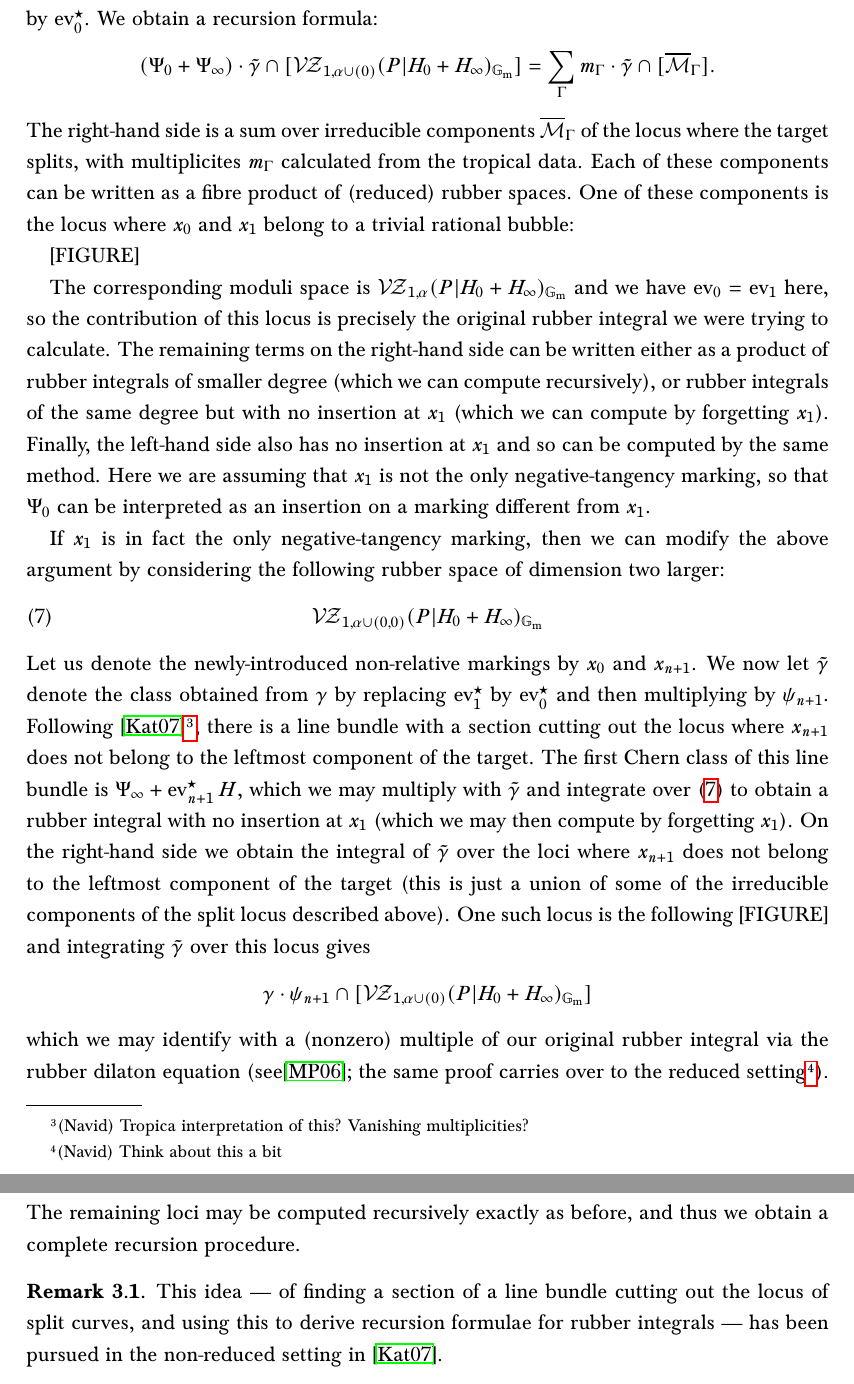
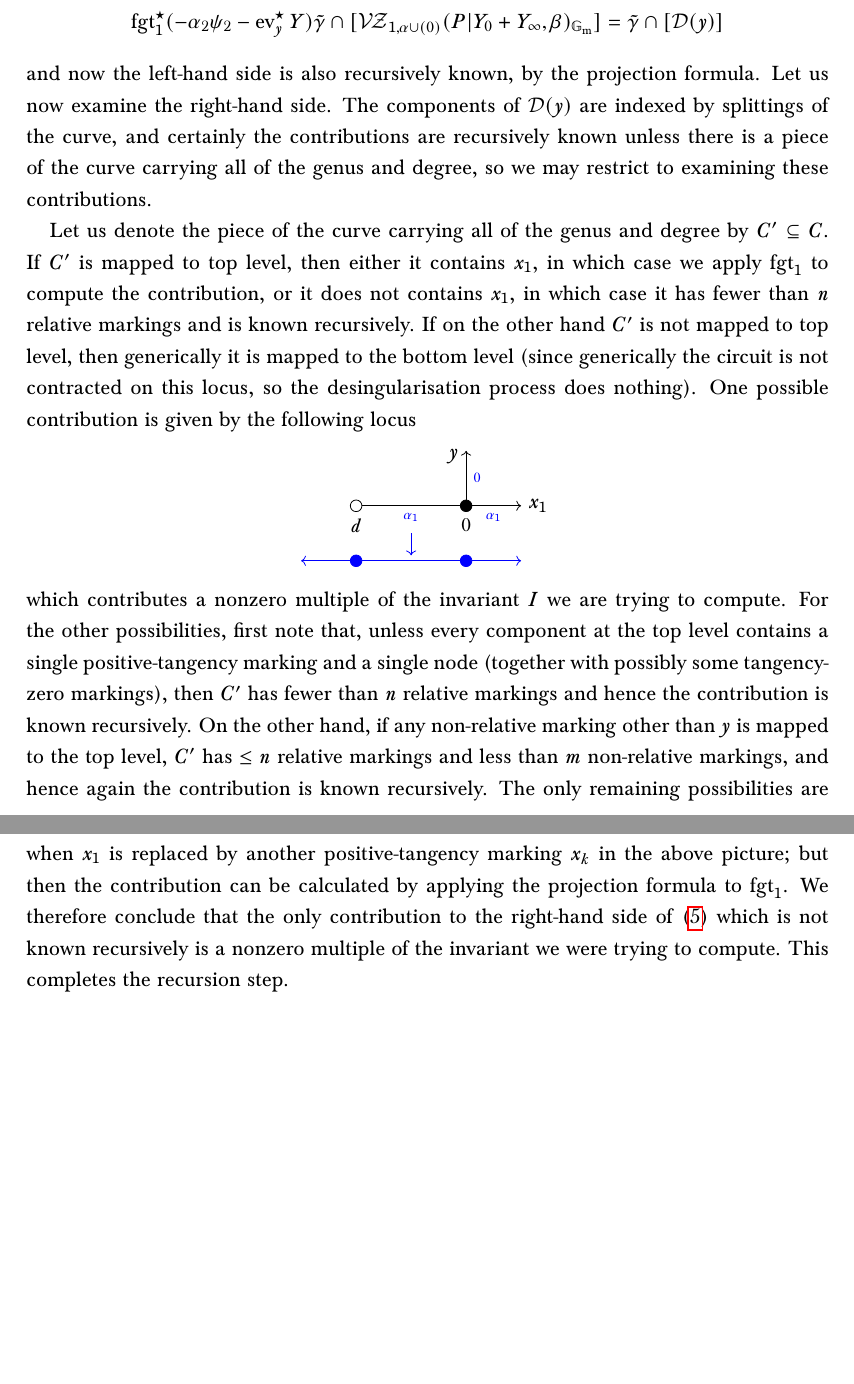
Before and after one commit to navidnabijou/Genus-One-Relative-Radially-Aligned-Maps, a LaTeX paper (GenusOneRelativeMaps.tex): two parts of pages 14 and 15 of 36 before the commit and two parts of pages 12 and 13 of 34 after it, joined at a grey line, cut at the place of the change, the shorter picture padded with empty space. Compiled offline with pdfLaTeX.

Commit message:
Changes to Step 4 recursion

```diff
--- a/GenusOneRelativeMaps.tex
+++ b/GenusOneRelativeMaps.tex
@@ -711 +702,9 @@ where $\pi \colon \VZ_{1,\alpha}(P|H_0+H_\infty)_{\Gm} \to \ol\Mcal_{1,n}(H,0)$
+\begin{equation*} \fgt_1^\st (-\alpha_2\psi_2 - \ev_y^\st Y)\tilde\gamma \cap [\VZ_{1,\alpha\cup(0)}(P|Y_0+Y_\infty,\beta)_{\Gm}] = \tilde\gamma\cap[\Dcal(y)]\end{equation*}
+and now the left-hand side is also recursively known, by the projection formula. Let us now examine the right-hand side. The components of $\Dcal(y)$ are indexed by splittings of the curve, and certainly the contributions are recursively known unless there is a piece of the curve carrying all of the genus and degree, so we may restrict to examining these contributions.
 
+Let us denote the piece of the curve carrying all of the genus and degree by $C^\prime\subseteq C$. If $C^\prime$ is mapped to top level, then either it contains $x_1$, in which case we apply $\fgt_1$ to compute the contribution, or it does not contains $x_1$, in which case it has fewer than $n$ relative markings and is known recursively.  If on the other hand $C^\prime$ is not mapped to top level, then generically it is mapped to the bottom level (since generically the circuit is not contracted on this locus, so the desingularisation process does nothing). One possible contribution is given by the following locus
+\begin{center}
+\begin{tikzpicture}[scale=1]
+%edge
+\draw (0,0) to (2,0);
+\draw [color=blue] (1,0) node[below]{\tiny$\alpha_1$};
@@ -717,3 +711,5 @@ Since all the insertions are pulled back from the right-hand side (up to modifyi
 
-It remains to deal with the case where all of the relative markings carry insertions. The idea is to reduce to the case above by introducing an additional marking. Note first that every reduced rubber integral which appears in our recursion must either have a marking of negative tangency (i.e. tangent to $H_0$), or a marking with no insertions: indeed, the only boundary loci with no negative-tangency markings have the entire curve mapped to higher level, in which case (since we are assuming $d>0$, so we are not in the $C_0$ case) the curve is generically irreducible, and on this curve we have at least one fictitious marking (of positive tangency $1$) with no insertion.
+%C_1
+\draw [fill=white] (0,0) circle[radius=3pt];
+\draw (0,-0.1) node[below]{\small$d$};
 
@@ -724,21 +717,28 @@ $\Psi_0 + \Psi_\infty$, a sum of target psi classes which may be identified with
+\draw [->] (2,0) -- (2,1);
+\draw (2,0.9) node[left]{$y$};
+\draw [color=blue] (2,0.5) node[right]{\tiny$0$};
 
-Now choose a negative-tangency point $x_1$ which carries only evaluation classes, and let $x_0$ denote the new non-relative marking we have introduced. If $\gamma$ was the class we were originally trying to integrate, consider the class $\tilde\gamma$ on \eqref{bigger rubber space} obtained from $\gamma$ by replacing $\ev_1^\st$ by $\ev_0^\st$. We obtain a recursion formula:
-\begin{equation*} (\Psi_0+\Psi_\infty)\cdot \tilde\gamma \cap [\VZ_{1,\alpha\cup(0)}(P|H_0+H_\infty)_{\Gm}] = \sum_{\Gamma} m_\Gamma \cdot \tilde\gamma \cap [\ol\Mcal_{\Gamma}]. \end{equation*}
-The right-hand side is a sum over irreducible components $\ol\Mcal_\Gamma$ of the locus where the target splits, with multiplicites $m_\Gamma$ calculated from the tropical data. Each of these components can be written as a fibre product of (reduced) rubber spaces. One of these components is the locus where $x_0$ and $x_1$ belong to a trivial rational bubble:
+%x_1
+\draw [->] (2,0) -- (3,0);
+\draw (3,0) node[right]{$x_1$};
+\draw [color=blue] (2.5,0) node[below]{\tiny$\alpha_1$};
 
-[FIGURE]
+%C_0
+\draw [fill=black] (2,0) circle[radius=3pt];
+\draw (2,-0.1) node[below]{\small$0$};
 
-The corresponding moduli space is $\VZ_{1,\alpha}(P|H_0+H_\infty)_{\Gm}$ and we have $\ev_0=\ev_1$ here, so the contribution of this locus is precisely the original rubber integral we were trying to calculate. The remaining terms on the right-hand side can be written either as a product of rubber integrals of smaller degree (which we can compute recursively), or rubber integrals of the same degree but with no insertion at $x_1$ (which we can compute by forgetting $x_1$). Finally, the left-hand side also has no insertion at $x_1$ and so can be computed by the same method. Here we are assuming that $x_1$ is not the only negative-tangency marking, so that $\Psi_0$ can be interpreted as an insertion on a marking different from $x_1$.
+%down arrow
+\draw [color=blue,->] (1,-0.5) -- (1,-0.9);
 
-If $x_1$ is in fact the only negative-tangency marking, then we can modify the above argument by considering the following rubber space of dimension two larger:
-\begin{equation}\label{rubber space two extra markings} \VZ_{1,\alpha\cup(0,0)}(P|H_0+H_\infty)_{\Gm} \end{equation}
-Let us denote the newly-introduced non-relative markings by $x_0$ and $x_{n+1}$. We now let $\tilde\gamma$ denote the class obtained from $\gamma$ by replacing $\ev_1^\st$ by $\ev_0^\st$ and then multiplying by $\psi_{n+1}$. Following \cite{EKatz}\footnote{(Navid) Tropica interpretation of this? Vanishing multiplicities?}, there is a line bundle with a section cutting out the locus where $x_{n+1}$ does not belong to the leftmost component of the target. The first Chern class of this line bundle is $\Psi_\infty+\ev_{n+1}^\st H$, which we may multiply with $\tilde\gamma$ and integrate over \eqref{rubber space two extra markings} to obtain a rubber integral with no insertion at $x_1$ (which we may then compute by forgetting $x_1$). On the right-hand side we obtain the integral of $\tilde\gamma$ over the loci where $x_{n+1}$ does not belong to the leftmost component of the target (this is just a union of some of the irreducible components of the split locus described above). One such locus is the following
-[FIGURE]
-and integrating $\tilde\gamma$ over this locus gives
-\begin{equation*} \gamma\cdot\psi_{n+1}\cap [\VZ_{1,\alpha\cup(0)}(P|H_0+H_\infty)_{\Gm}] \end{equation*}
-which we may identify with a (nonzero) multiple of our original rubber integral via the rubber dilaton equation (see\cite{MaulikPandharipande}; the same proof carries over to the reduced setting\footnote{(Navid) Think about this a bit}). The remaining loci may be computed recursively exactly as before, and thus we obtain a complete recursion procedure.
-
-\begin{remark} This idea --- of finding a section of a line bundle cutting out the locus of split curves, and using this to derive recursion formulae for rubber integrals --- has been pursued in the non-reduced setting in \cite{EKatz}.\end{remark}
+%target
+\draw [color=blue] (0,-1) to (2,-1);
+\draw [fill=blue,color=blue] (0,-1) circle[radius=3pt];
+\draw [fill=blue,color=blue] (2,-1) circle[radius=3pt];
+\draw [color=blue,->] (2,-1) -- (3,-1);
+\draw [color=blue,->] (0,-1) -- (-1,-1);
+\end{tikzpicture}
+\end{center}
+which contributes a nonzero multiple of the invariant $I$ we are trying to compute. For the other possibilities, first note that, unless every component at the top level contains a single positive-tangency marking and a single node (together with possibly some tangency-zero markings), then $C^\prime$ has fewer than $n$ relative markings and hence the contribution is known recursively. On the other hand, if any non-relative marking other than $y$ is mapped to the top level, $C^\prime$ has $\leq n$ relative markings and less than $m$ non-relative markings, and hence again the contribution is known recursively. The only remaining possibilities are when $x_1$ is replaced by another positive-tangency marking $x_k$ in the above picture; but then the contribution can be calculated by applying the projection formula to $\fgt_{1}$. We therefore conclude that the only contribution to the right-hand side of \eqref{step 4 recursion} which is not known recursively is a nonzero multiple of the invariant we were trying to compute. This completes the recursion step.
 
 \newpage
 
```
Also changed, not shown: GenusOneRelativeMaps.pdf, GenusOneRelativeMaps.tex (37 more changed lines).
